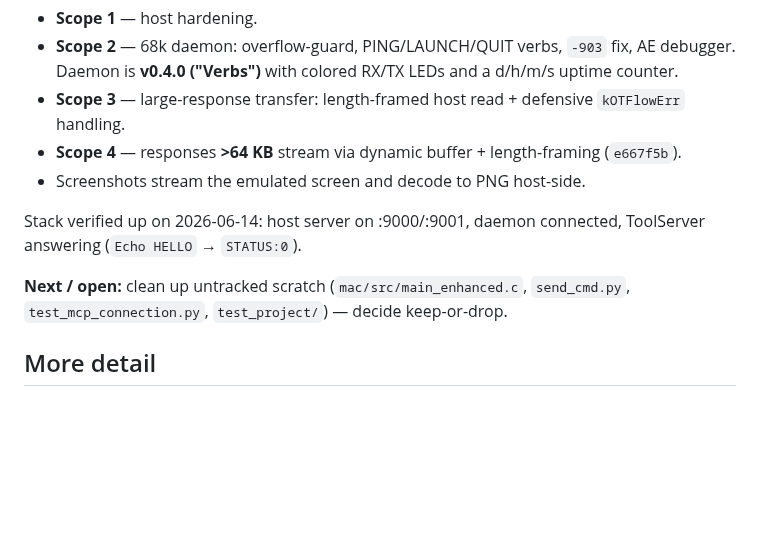
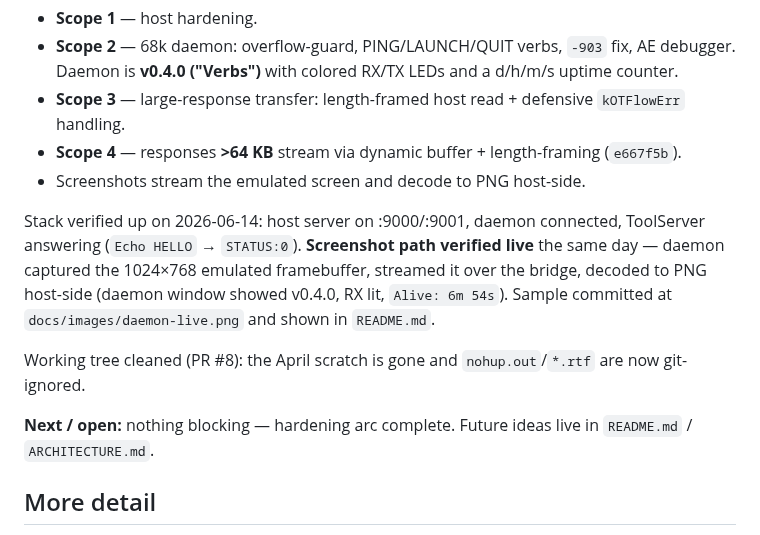
Before and after one commit to LoetLuemmel/AppleBridge, a Markdown page: CLAUDE.md, the part around the change. GitHub-like rendering; blank space fills up the shorter version.

Commit message:
docs: add live daemon screenshot, record verified capture path
Add docs/images/daemon-live.png — a real capture of the v0.4.0 daemon on
System 7.6.1 (RX lit, "Request received", Alive: 6m 54s) with MPW/ToolServer
behind it — and embed it near the top of README.md. The image was captured by
the daemon (emulated framebuffer), streamed over the bridge, and decoded to PNG
host-side, exercising the full screenshot path end to end.

Force-added past the *.png gitignore rule (intentional committed asset).
Refresh CLAUDE.md status: note the verified screenshot path and that the
working tree is clean (PR #8 merged); drop the now-done scratch-cleanup item.

Co-Authored-By: Claude Opus 4.8 (1M context) <noreply@anthropic.com>

```diff
--- a/CLAUDE.md
+++ b/CLAUDE.md
@@ -42,9 +42,11 @@ All hardening scopes are **done, merged, and verified live** (PRs #1–#6 closed
 - **Scope 4** — responses **>64 KB** stream via dynamic buffer + length-framing (`e667f5b`).
 - Screenshots stream the emulated screen and decode to PNG host-side.
 
-Stack verified up on 2026-06-14: host server on :9000/:9001, daemon connected, ToolServer answering (`Echo HELLO` → `STATUS:0`).
+Stack verified up on 2026-06-14: host server on :9000/:9001, daemon connected, ToolServer answering (`Echo HELLO` → `STATUS:0`). **Screenshot path verified live** the same day — daemon captured the 1024×768 emulated framebuffer, streamed it over the bridge, decoded to PNG host-side (daemon window showed v0.4.0, RX lit, `Alive: 6m 54s`). Sample committed at `docs/images/daemon-live.png` and shown in `README.md`.
 
-**Next / open:** clean up untracked scratch (`mac/src/main_enhanced.c`, `send_cmd.py`, `test_mcp_connection.py`, `test_project/`) — decide keep-or-drop.
+Working tree cleaned (PR #8): the April scratch is gone and `nohup.out`/`*.rtf` are now git-ignored.
+
+**Next / open:** nothing blocking — hardening arc complete. Future ideas live in `README.md` / `ARCHITECTURE.md`.
 
 ## More detail
 - `README.md` — user-facing intro & examples
```
Also changed, not shown: README.md (+4 -0 lines), docs/images/daemon-live.png (added).
